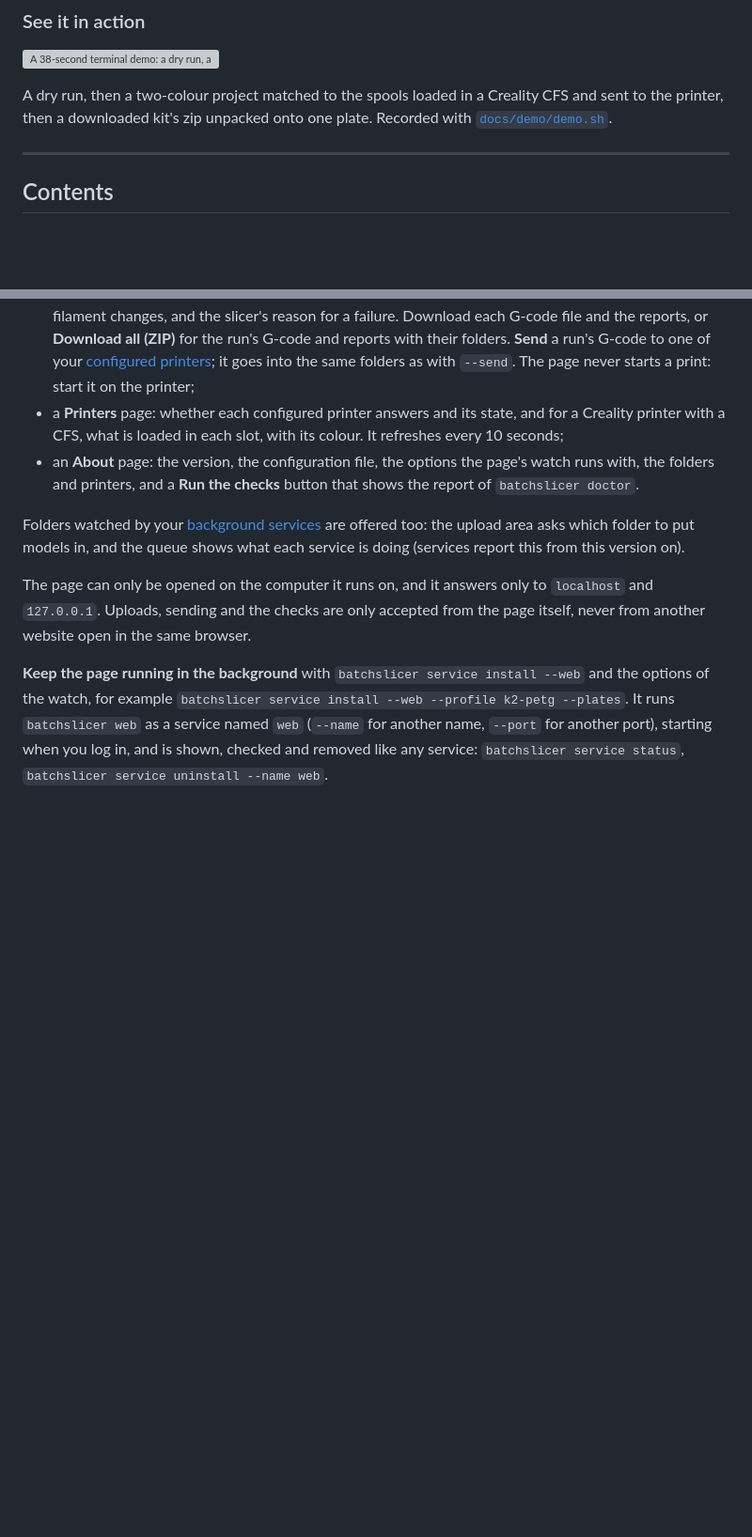
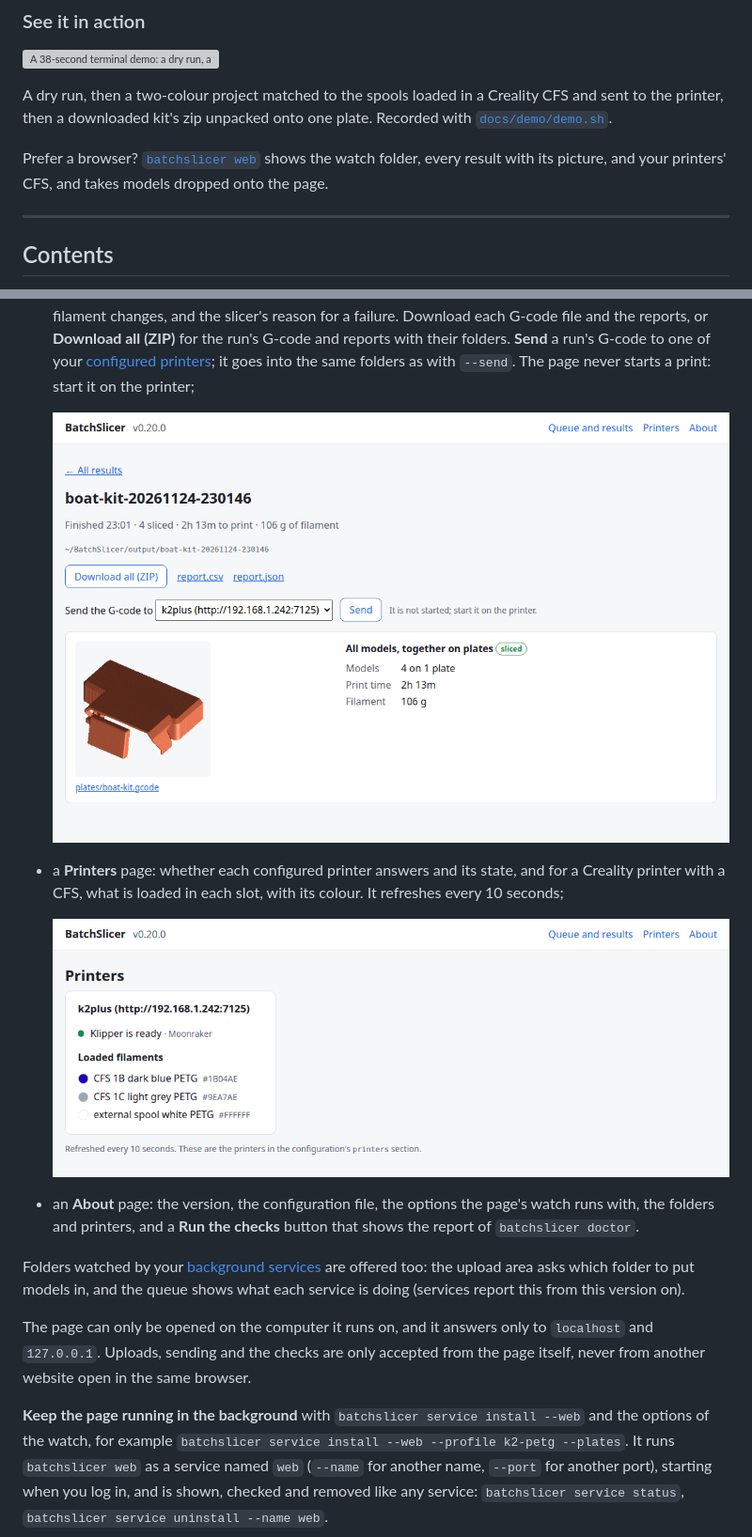
Before and after one commit to drak42/batch_slicer, a Markdown page: README.md, 2 parts joined by grey strips. Shown at 94% size. Rendered like a GitHub page; pictures changed too: docs/images/web-printers.png (added), docs/images/web-result.png (added); blank space fills up the shorter version; grey boxes are pictures that could not be loaded.

Commit message:
docs(readme): screenshots of the web page
The home page with its queue and results, a result with downloads and
sending, and the Printers page with a real K2 Plus's CFS, taken from a
clean demo folder; and a pointer to the web page under "See it in action".

Co-Authored-By: Claude Opus 5.5 <noreply@anthropic.com>

```diff
--- a/README.md
+++ b/README.md
@@ -49,6 +49,10 @@ This README is the full reference.
 A dry run, then a two-colour project matched to the spools loaded in a
 Creality CFS and sent to the printer, then a downloaded kit's zip unpacked
 onto one plate. Recorded with [`docs/demo/demo.sh`](https://github.com/drak42/batch_slicer/blob/main/docs/demo/demo.sh).
+
+Prefer a browser? [`batchslicer web`](#following-it-in-a-web-page) shows the
+watch folder, every result with its picture, and your printers' CFS, and
+takes models dropped onto the page.
 
 ---
 
@@ -1098,9 +1104,15 @@ The page shows, refreshing every few seconds:
   [configured printers](#sending-g-code-to-a-printer); it goes into the same
   folders as with `--send`. The page never starts a print: start it on the
   printer;
+
+  ![A result: four models on one plate, with the preview picture, print time, filament, downloads and Send to the K2 Plus](https://raw.githubusercontent.com/drak42/batch_slicer/main/docs/images/web-result.png)
+
 - a **Printers** page: whether each configured printer answers and its
   state, and for a Creality printer with a CFS, what is loaded in each slot,
   with its colour. It refreshes every 10 seconds;
+
+  ![The Printers page: a K2 Plus that answers, with the filaments loaded in its CFS and their colours](https://raw.githubusercontent.com/drak42/batch_slicer/main/docs/images/web-printers.png)
+
 - an **About** page: the version, the configuration file, the options the
   page's watch runs with, the folders and printers, and a **Run the checks**
   button that shows the report of `batchslicer doctor`.
```
Also changed, not shown: other parts of README.md (+2 -0 lines), docs/images/web-home.png (added).
